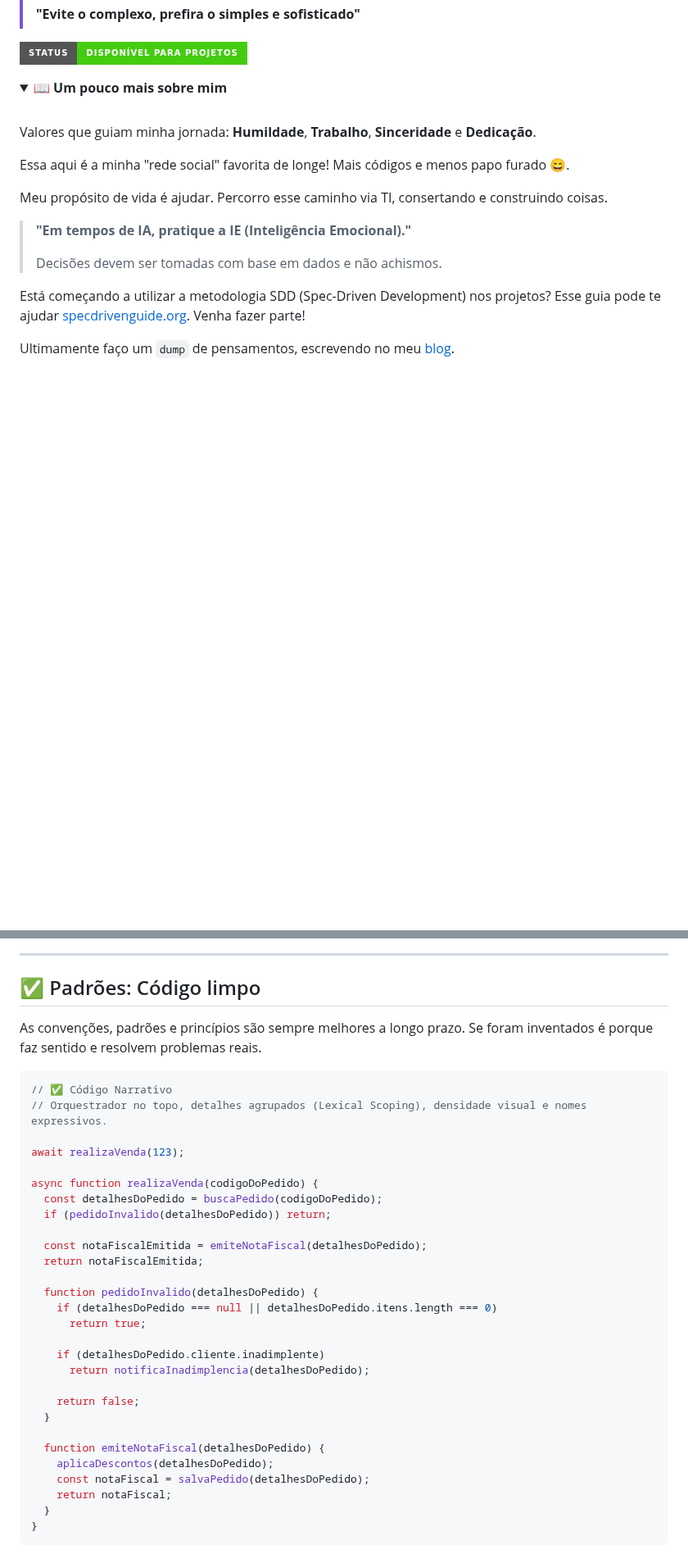
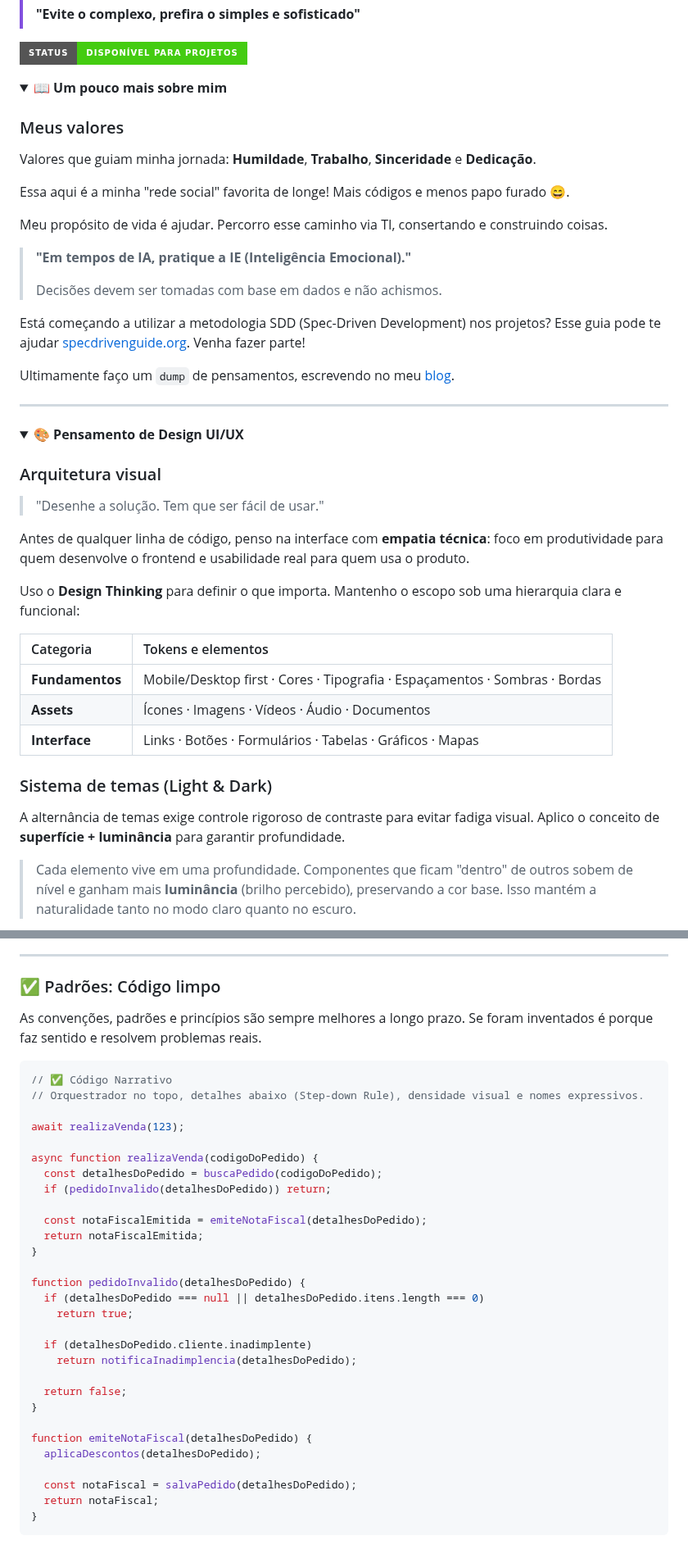
Before and after one commit to thiagocajadev/thiagocajadev, a Markdown page: README.md, 2 parts joined by grey strips. Shown at 82% size. GitHub-like rendering; folded sections open; badges without logos; blank space fills up the shorter version.

````diff
--- a/README.md
+++ b/README.md
@@ -22,7 +22,7 @@ Eu nunca vou saber todas as respostas, mas sei pesquisar e buscar alternativas.
 <details>
 <summary><b> 📖 Um pouco mais sobre mim</b></summary>
 
-<br>
+### Meus valores
 
 Valores que guiam minha jornada: **Humildade**, **Trabalho**, **Sinceridade** e **Dedicação**.
 <br>
@@ -41,4 +41,31 @@ Está começando a utilizar a metodologia SDD (Spec-Driven Development) nos proj
 <br>
 
 Ultimamente faço um `dump` de pensamentos, escrevendo no meu [blog](https://thiagocaja.dev).
-<br>
+
+---
+
+</details>
+
+<details>
+<summary><b> 🎨 Pensamento de Design UI/UX</b></summary>
+
+### Arquitetura visual
+
+> "Desenhe a solução. Tem que ser fácil de usar."
+
+Antes de qualquer linha de código, penso na interface com **empatia técnica**: foco em produtividade para quem desenvolve o frontend e usabilidade real para quem usa o produto.
+
+Uso o **Design Thinking** para definir o que importa. Mantenho o escopo sob uma hierarquia clara e funcional:
+
+| Categoria       | Tokens e elementos                                                          |
+| :-------------- | :-------------------------------------------------------------------------- |
+| **Fundamentos** | Mobile/Desktop first · Cores · Tipografia · Espaçamentos · Sombras · Bordas |
+| **Assets**      | Ícones · Imagens · Vídeos · Áudio · Documentos                              |
+| **Interface**   | Links · Botões · Formulários · Tabelas · Gráficos · Mapas                   |
+
+### Sistema de temas (Light & Dark)
+
+A alternância de temas exige controle rigoroso de contraste para evitar fadiga visual. Aplico o conceito de <b>superfície + luminância</b> para garantir profundidade.
+
+> Cada elemento vive em uma profundidade. Componentes que ficam "dentro" de outros sobem de nível e ganham mais <b>luminância</b> (brilho percebido), preservando a cor base. Isso mantém a naturalidade tanto no modo claro quanto no escuro.
+
@@ -287,13 +338,13 @@ Abaixo mais alguns anti padrões comuns em projetos reais:
 
 ---
 
-## ✅ Padrões: Código limpo
+### ✅ Padrões: Código limpo
 
 As convenções, padrões e princípios são sempre melhores a longo prazo. Se foram inventados é porque faz sentido e resolvem problemas reais.
 
 ```js
 // ✅ Código Narrativo
-// Orquestrador no topo, detalhes agrupados (Lexical Scoping), densidade visual e nomes expressivos.
+// Orquestrador no topo, detalhes abaixo (Step-down Rule), densidade visual e nomes expressivos.
 
 await realizaVenda(123);
 
@@ -303,22 +354,23 @@ async function realizaVenda(codigoDoPedido) {
 
   const notaFiscalEmitida = emiteNotaFiscal(detalhesDoPedido);
   return notaFiscalEmitida;
+}
 
-  function pedidoInvalido(detalhesDoPedido) {
-    if (detalhesDoPedido === null || detalhesDoPedido.itens.length === 0)
-      return true;
+function pedidoInvalido(detalhesDoPedido) {
+  if (detalhesDoPedido === null || detalhesDoPedido.itens.length === 0)
+    return true;
 
-    if (detalhesDoPedido.cliente.inadimplente)
-      return notificaInadimplencia(detalhesDoPedido);
+  if (detalhesDoPedido.cliente.inadimplente)
+    return notificaInadimplencia(detalhesDoPedido);
 
-    return false;
-  }
+  return false;
+}
 
-  function emiteNotaFiscal(detalhesDoPedido) {
-    aplicaDescontos(detalhesDoPedido);
-    const notaFiscal = salvaPedido(detalhesDoPedido);
-    return notaFiscal;
-  }
+function emiteNotaFiscal(detalhesDoPedido) {
+  aplicaDescontos(detalhesDoPedido);
+
+  const notaFiscal = salvaPedido(detalhesDoPedido);
+  return notaFiscal;
 }
 ```
 
````
Also changed, not shown: other parts of README.md (+45 -17 lines), CHANGELOG.md (+4 -0 lines), docs/assets/img/theme-light-dark.gif (added), 1 other file.
